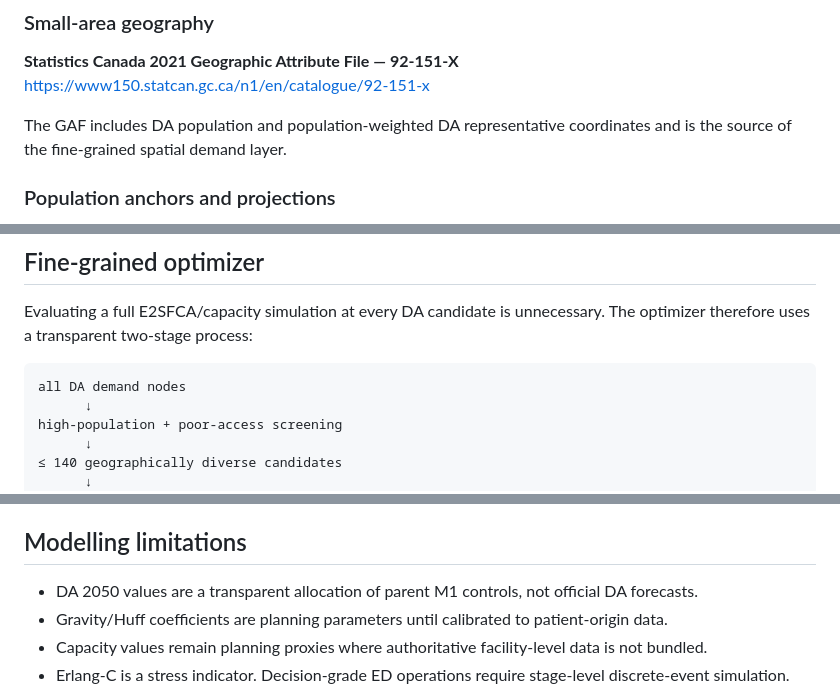
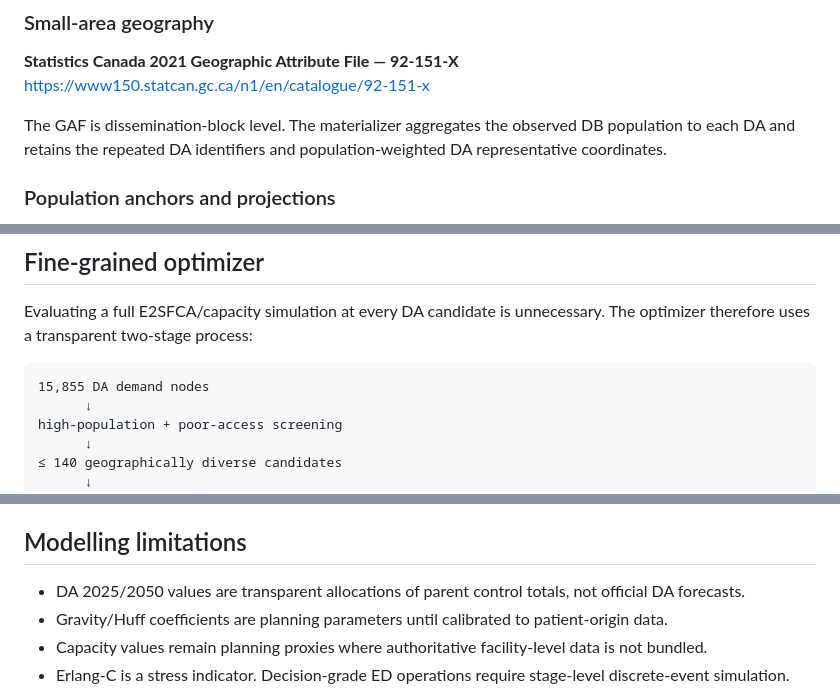
Before and after one commit to Scientialibera/ONTARIO-HEALTHCARE-CAPACITY-TWIN, a Markdown page: README.md, 3 parts joined by grey strips. Rendered like a GitHub page.

````diff
--- a/README.md
+++ b/README.md
@@ -99,7 +99,7 @@ docker run --rm -p 8080:8080 ontario-healthcare-capacity-twin
 **Statistics Canada 2021 Geographic Attribute File — 92-151-X**
 https://www150.statcan.gc.ca/n1/en/catalogue/92-151-x
 
-The GAF includes DA population and population-weighted DA representative coordinates and is the source of the fine-grained spatial demand layer.
+The GAF is dissemination-block level. The materializer aggregates the observed DB population to each DA and retains the repeated DA identifiers and population-weighted DA representative coordinates.
 
 ### Population anchors and projections
 
@@ -141,7 +141,7 @@ See `docs/RESEARCH.md` for references and model limitations.
 Evaluating a full E2SFCA/capacity simulation at every DA candidate is unnecessary. The optimizer therefore uses a transparent two-stage process:
 
 ```text
-all DA demand nodes
+15,855 DA demand nodes
       ↓
 high-population + poor-access screening
       ↓
@@ -183,7 +183,7 @@ POST /api/optimize
 
 ## Modelling limitations
 
-- DA 2050 values are a transparent allocation of parent M1 controls, not official DA forecasts.
+- DA 2025/2050 values are transparent allocations of parent control totals, not official DA forecasts.
 - Gravity/Huff coefficients are planning parameters until calibrated to patient-origin data.
 - Capacity values remain planning proxies where authoritative facility-level data is not bundled.
 - Erlang-C is a stress indicator. Decision-grade ED operations require stage-level discrete-event simulation.
````
Also changed, not shown: other parts of README.md (+5 -5 lines).
